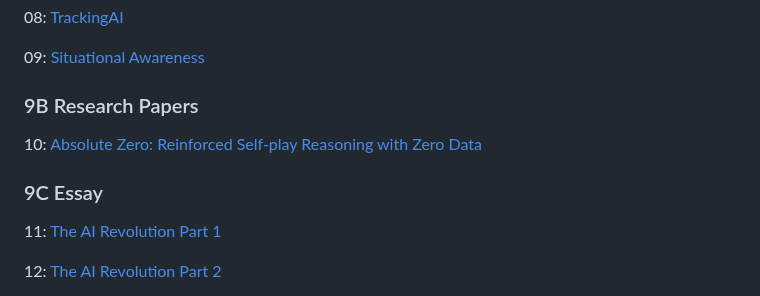
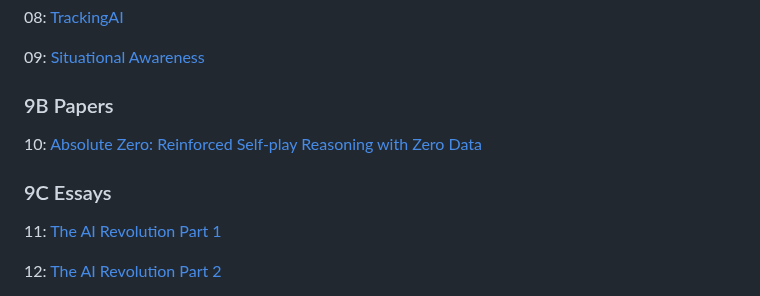
Before and after one commit to craigrmc/alignment, a Markdown page: essay.md, the part around the change. Rendered like a GitHub page.

Commit message:
Updated references

```diff
--- a/essay.md
+++ b/essay.md
@@ -328,11 +328,11 @@ It is perplexing to be both excited and worried about the coming AIs at the same
 
 09: [Situational Awareness](https://situational-awareness.ai/)
 
-### 9B Research Papers
+### 9B Papers
 
 10: [Absolute Zero: Reinforced Self-play Reasoning with Zero Data](https://arxiv.org/pdf/2505.03335)
 
-### 9C Essay
+### 9C Essays
 
 11: [The AI Revolution Part 1](https://waitbutwhy.com/2015/01/artificial-intelligence-revolution-1.html)
 
```
